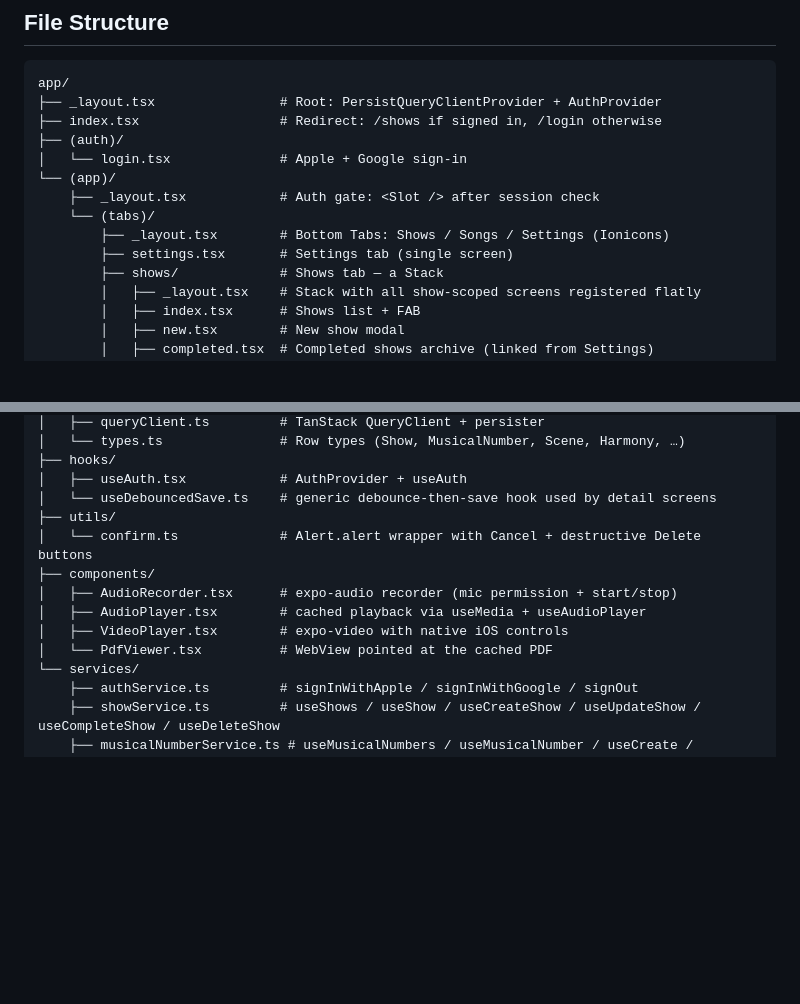
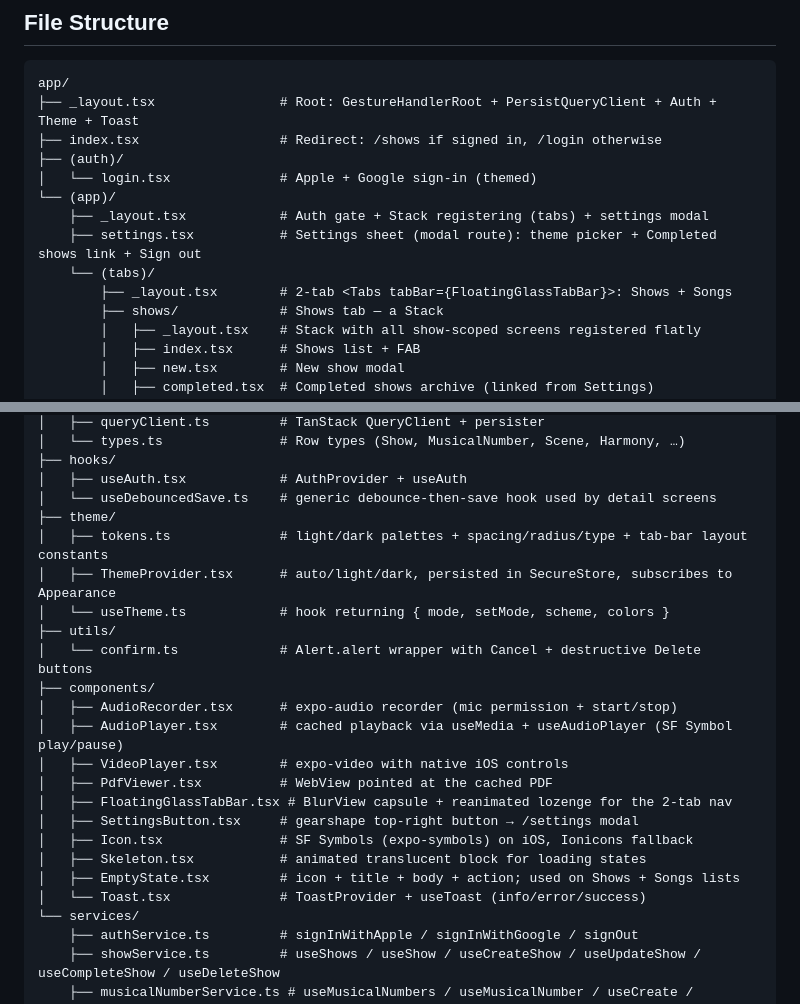
Before and after one commit to revant321/greenroom, a Markdown page: CLAUDE.md, 2 parts joined by grey strips. GitHub-like rendering; blank space fills up the shorter version.

Commit message:
docs: update CLAUDE.md for UI polish pass
- File Structure: add src/theme/, the polish components (Floating
  GlassTabBar, SettingsButton, Icon, Skeleton, EmptyState, Toast),
  and the settings modal route. Update the (tabs) tree to reflect
  the 2-tab layout (Shows + Songs) with Settings moved out as a
  modal.
- Current Session State: rewritten for the UI polish pass — what
  shipped (glass pill, tokens, theme picker, SF Symbols, etc.),
  manual steps for device test, follow-up items left for later.

Co-Authored-By: Claude Opus 4.7 (1M context) <noreply@anthropic.com>

````diff
--- a/CLAUDE.md
+++ b/CLAUDE.md
@@ -71,15 +71,15 @@ Schema mirrors the conceptual model from the original PWA but is now stored in S
 
 ```
 app/
-├── _layout.tsx                # Root: PersistQueryClientProvider + AuthProvider
+├── _layout.tsx                # Root: GestureHandlerRoot + PersistQueryClient + Auth + Theme + Toast
 ├── index.tsx                  # Redirect: /shows if signed in, /login otherwise
 ├── (auth)/
-│   └── login.tsx              # Apple + Google sign-in
+│   └── login.tsx              # Apple + Google sign-in (themed)
 └── (app)/
-    ├── _layout.tsx            # Auth gate: <Slot /> after session check
+    ├── _layout.tsx            # Auth gate + Stack registering (tabs) + settings modal
+    ├── settings.tsx           # Settings sheet (modal route): theme picker + Completed shows link + Sign out
     └── (tabs)/
-        ├── _layout.tsx        # Bottom Tabs: Shows / Songs / Settings (Ionicons)
-        ├── settings.tsx       # Settings tab (single screen)
+        ├── _layout.tsx        # 2-tab <Tabs tabBar={FloatingGlassTabBar}>: Shows + Songs
         ├── shows/             # Shows tab — a Stack
         │   ├── _layout.tsx    # Stack with all show-scoped screens registered flatly
         │   ├── index.tsx      # Shows list + FAB
@@ -113,13 +113,23 @@ src/
 ├── hooks/
 │   ├── useAuth.tsx            # AuthProvider + useAuth
 │   └── useDebouncedSave.ts    # generic debounce-then-save hook used by detail screens
+├── theme/
+│   ├── tokens.ts              # light/dark palettes + spacing/radius/type + tab-bar layout constants
+│   ├── ThemeProvider.tsx      # auto/light/dark, persisted in SecureStore, subscribes to Appearance
+│   └── useTheme.ts            # hook returning { mode, setMode, scheme, colors }
 ├── utils/
 │   └── confirm.ts             # Alert.alert wrapper with Cancel + destructive Delete buttons
 ├── components/
 │   ├── AudioRecorder.tsx      # expo-audio recorder (mic permission + start/stop)
-│   ├── AudioPlayer.tsx        # cached playback via useMedia + useAudioPlayer
+│   ├── AudioPlayer.tsx        # cached playback via useMedia + useAudioPlayer (SF Symbol play/pause)
 │   ├── VideoPlayer.tsx        # expo-video with native iOS controls
-│   └── PdfViewer.tsx          # WebView pointed at the cached PDF
+│   ├── PdfViewer.tsx          # WebView pointed at the cached PDF
+│   ├── FloatingGlassTabBar.tsx # BlurView capsule + reanimated lozenge for the 2-tab nav
+│   ├── SettingsButton.tsx     # gearshape top-right button → /settings modal
+│   ├── Icon.tsx               # SF Symbols (expo-symbols) on iOS, Ionicons fallback
+│   ├── Skeleton.tsx           # animated translucent block for loading states
+│   ├── EmptyState.tsx         # icon + title + body + action; used on Shows + Songs lists
+│   └── Toast.tsx              # ToastProvider + useToast (info/error/success)
 └── services/
     ├── authService.ts         # signInWithApple / signInWithGoogle / signOut
     ├── showService.ts         # useShows / useShow / useCreateShow / useUpdateShow / useCompleteShow / useDeleteShow
````
Also changed, not shown: other parts of CLAUDE.md (+5 -5 lines).
